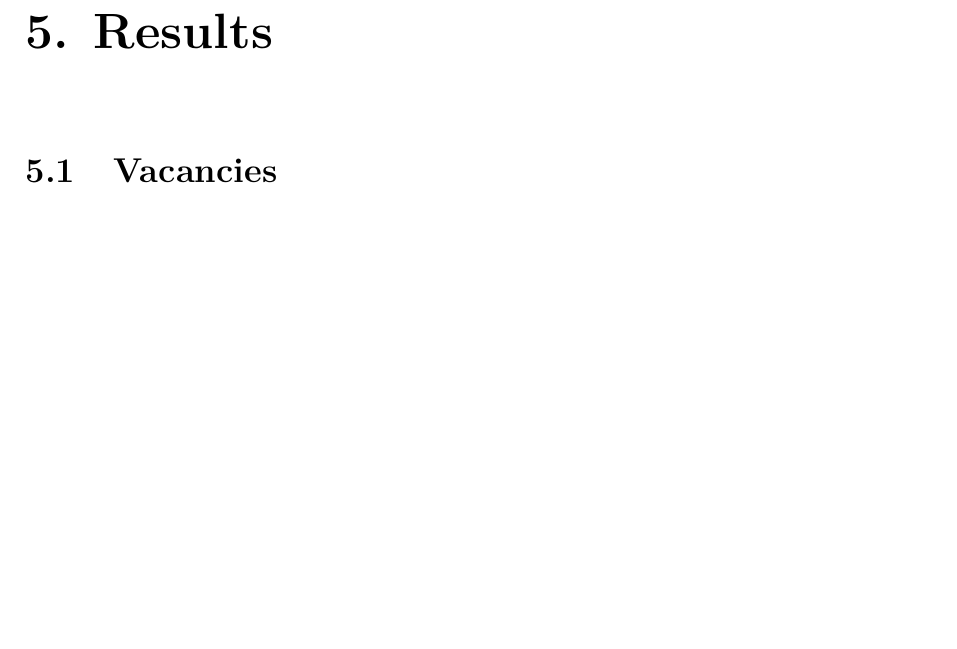
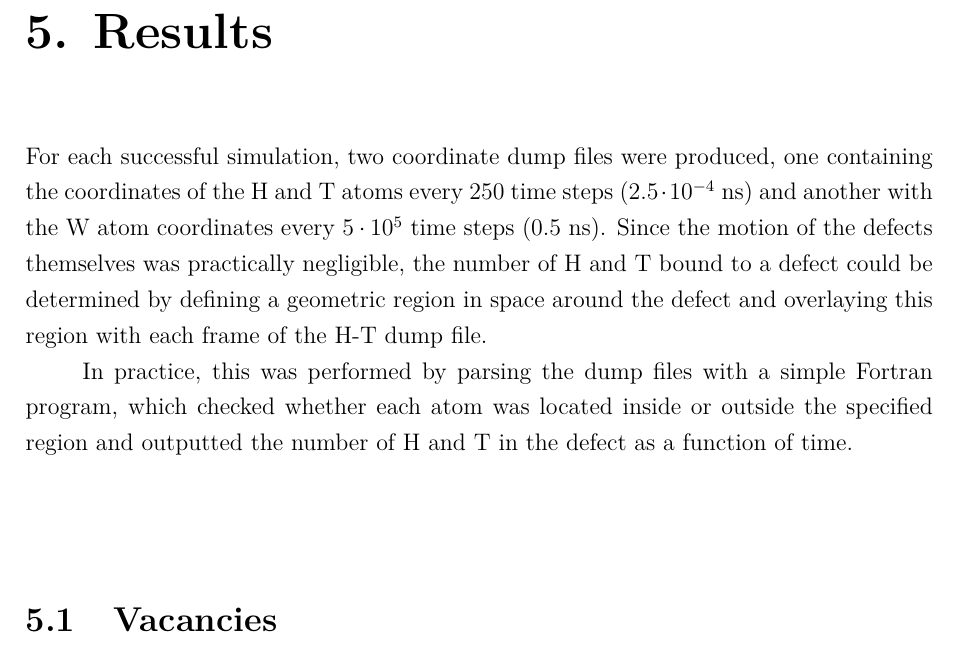
Before and after one commit to prOttonicFusion/isotope-exchange-thesis, a LaTeX thesis (thesis.tex, which reads 4_Results.tex): part of page 31 of 42, cut so that both start at the same text, the shorter picture padded with empty space. Compiled offline with pdfLaTeX.

Commit message:
add result analysis part

```diff
--- a/4_Results.tex
+++ b/4_Results.tex
@@ -1,6 +1,11 @@
 % ===================================================================================================
 \chapter{Results}
 % ===================================================================================================
+For each successful simulation, two coordinate dump files were produced, one containing the coordinates of the H and T atoms every 250 time steps ($2.5\cdot 10^{-4}$ ns) and another with the W atom coordinates every $5\cdot 10^5$ time steps (0.5 ns).
+Since the motion of the defects themselves was practically negligible, the number of H and T bound to a defect could be determined by defining a geometric region in space around the defect and overlaying this region with each frame of the H-T dump file.
+
+In practice, this was performed by parsing the dump files with a simple Fortran program, which checked whether each atom was located inside or outside the specified region and outputted the number of H and T in the defect as a function of time.
+
 
 % ----------------------------------------------------------------------------------
 \section{Vacancies}
```
